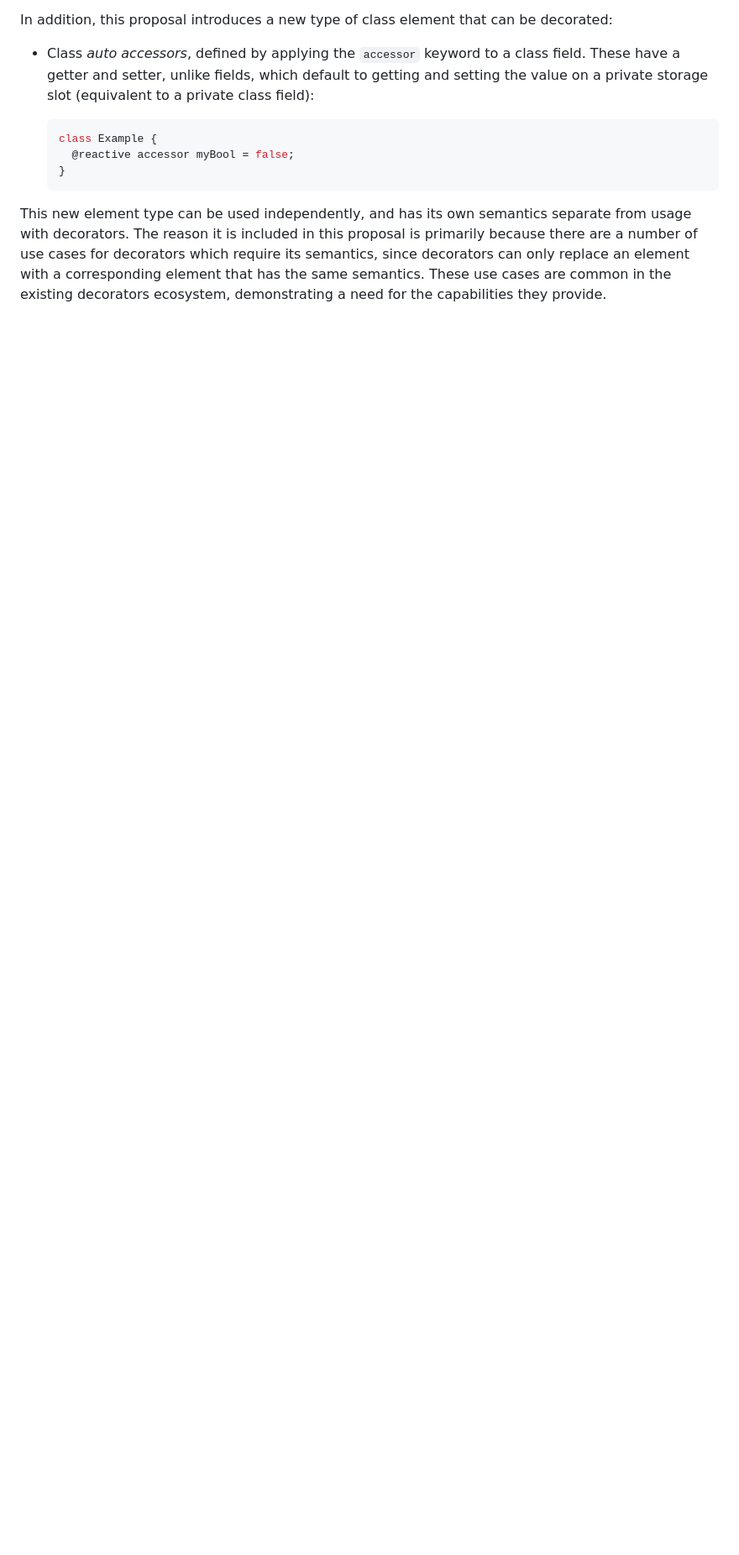
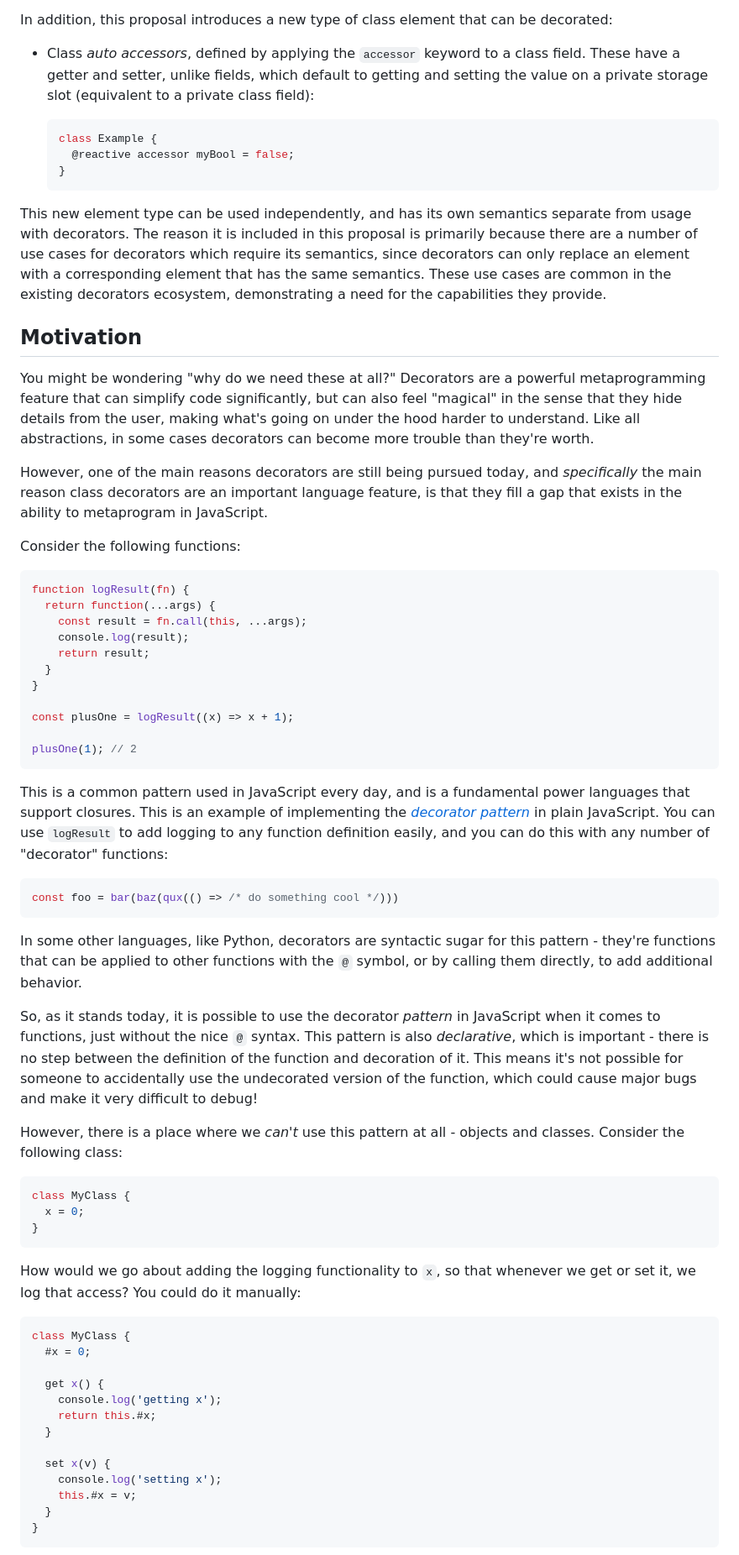
Before and after one commit to tc39/proposal-decorators, a Markdown page: README.md, the part around one of its changes. Shown at 84% size. Rendered like a GitHub page; blank space fills up the shorter version.

Commit message:
Add motivation

````diff
--- a/README.md
+++ b/README.md
@@ -48,3 +48,62 @@ In addition, this proposal introduces a new type of class element that can be de
   ```
 
 This new element type can be used independently, and has its own semantics separate from usage with decorators. The reason it is included in this proposal is primarily because there are a number of use cases for decorators which require its semantics, since decorators can only replace an element with a corresponding element that has the same semantics. These use cases are common in the existing decorators ecosystem, demonstrating a need for the capabilities they provide.
+
+## Motivation
+
+You might be wondering "why do we need these at all?" Decorators are a powerful metaprogramming feature that can simplify code significantly, but can also feel "magical" in the sense that they hide details from the user, making what's going on under the hood harder to understand. Like all abstractions, in some cases decorators can become more trouble than they're worth.
+
+However, one of the main reasons decorators are still being pursued today, and _specifically_ the main reason class decorators are an important language feature, is that they fill a gap that exists in the ability to metaprogram in JavaScript.
+
+Consider the following functions:
+
+```js
+function logResult(fn) {
+  return function(...args) {
+    const result = fn.call(this, ...args);
+    console.log(result);
+    return result;
+  }
+}
+
+const plusOne = logResult((x) => x + 1);
+
+plusOne(1); // 2
+```
+
+This is a common pattern used in JavaScript every day, and is a fundamental power languages that support closures. This is an example of implementing the [_decorator pattern_](https://en.wikipedia.org/wiki/Decorator_pattern) in plain JavaScript. You can use `logResult` to add logging to any function definition easily, and you can do this with any number of "decorator" functions:
+
+```js
+const foo = bar(baz(qux(() => /* do something cool */)))
+```
+
+In some other languages, like Python, decorators are syntactic sugar for this pattern - they're functions that can be applied to other functions with the `@` symbol, or by calling them directly, to add additional behavior.
+
+So, as it stands today, it is possible to use the decorator _pattern_ in JavaScript when it comes to functions, just without the nice `@` syntax. This pattern is also _declarative_, which is important - there is no step between the definition of the function and decoration of it. This means it's not possible for someone to accidentally use the undecorated version of the function, which could cause major bugs and make it very difficult to debug!
+
+However, there is a place where we _can't_ use this pattern at all - objects and classes. Consider the following class:
+
+```js
+class MyClass {
+  x = 0;
+}
+```
+
+How would we go about adding the logging functionality to `x`, so that whenever we get or set it, we log that access? You could do it manually:
+
+```js
+class MyClass {
+  #x = 0;
+
+  get x() {
+    console.log('getting x');
+    return this.#x;
+  }
+
+  set x(v) {
+    console.log('setting x');
+    this.#x = v;
+  }
+}
+```
+
````
Also changed, not shown: other parts of README.md (+48 -0 lines).
